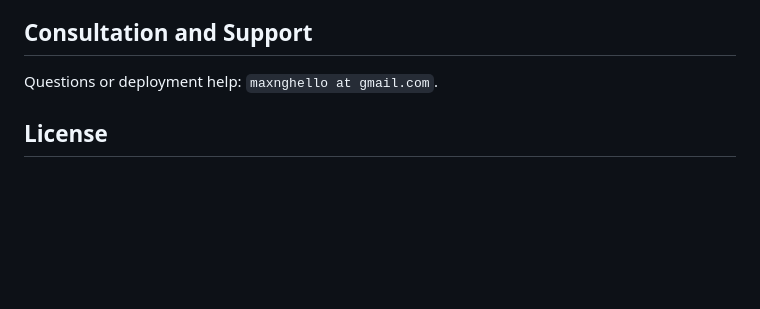
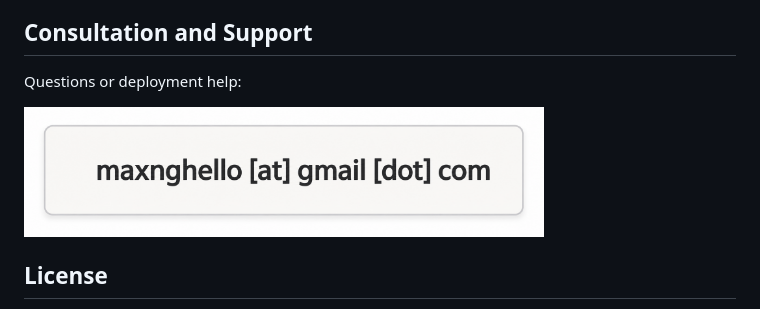
Before and after one commit to max-ng/datamoat, a Markdown page: README.md, the part around the change. Rendered like a GitHub page; pictures changed too: .github/assets/contact-email.png (added); blank space fills up the shorter version.

Commit message:
Replace contact email with image

```diff
--- a/README.md
+++ b/README.md
@@ -279,7 +279,9 @@ Enterprise deployment and management features are on the roadmap. More enterpris
 
 ## Consultation and Support
 
-Questions or deployment help: `maxnghello at gmail.com`.
+Questions or deployment help:
+
+<img src=".github/assets/contact-email.png" alt="Contact email" width="520">
 
 ## License
 
```
